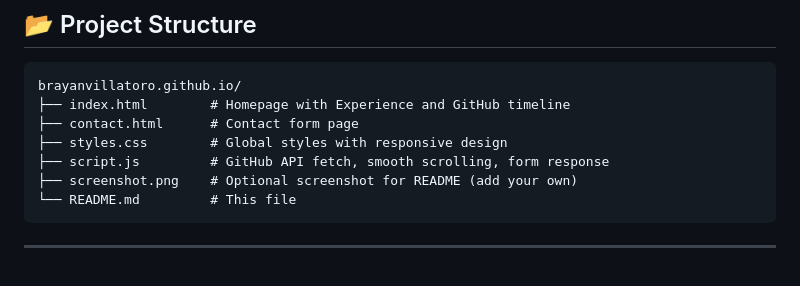
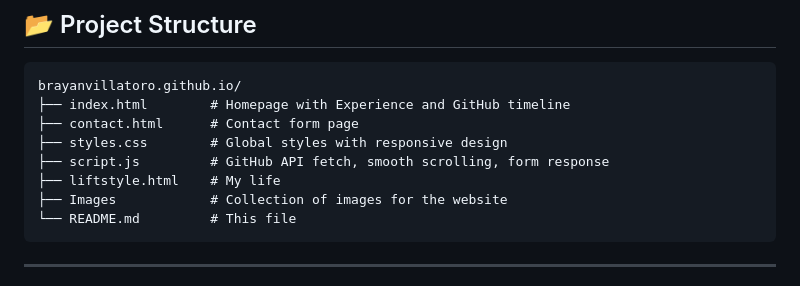
Before and after one commit to BrayanVillatoro/brayanvillatoro.github.io, a Markdown page: README.md, the part around one of its changes. Drawn GitHub-style.

````diff
--- a/README.md
+++ b/README.md
@@ -90,7 +90,8 @@ brayanvillatoro.github.io/
 ├── contact.html      # Contact form page
 ├── styles.css        # Global styles with responsive design
 ├── script.js         # GitHub API fetch, smooth scrolling, form response
-├── screenshot.png    # Optional screenshot for README (add your own)
+├── liftstyle.html    # My life
+├── Images            # Collection of images for the website
 └── README.md         # This file
 ```
 
````
Also changed, not shown: other parts of README.md (+1 -1 lines).
